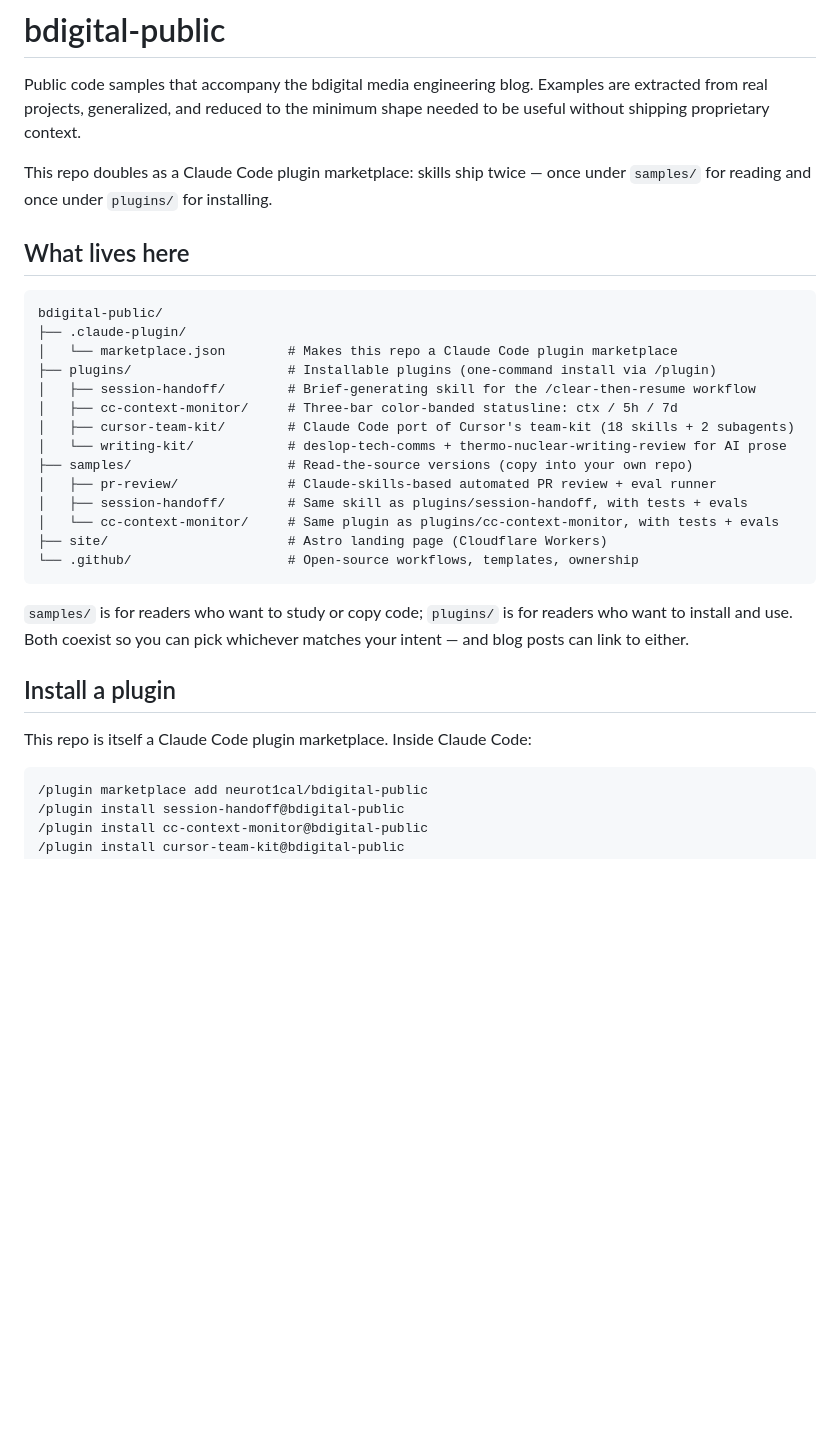
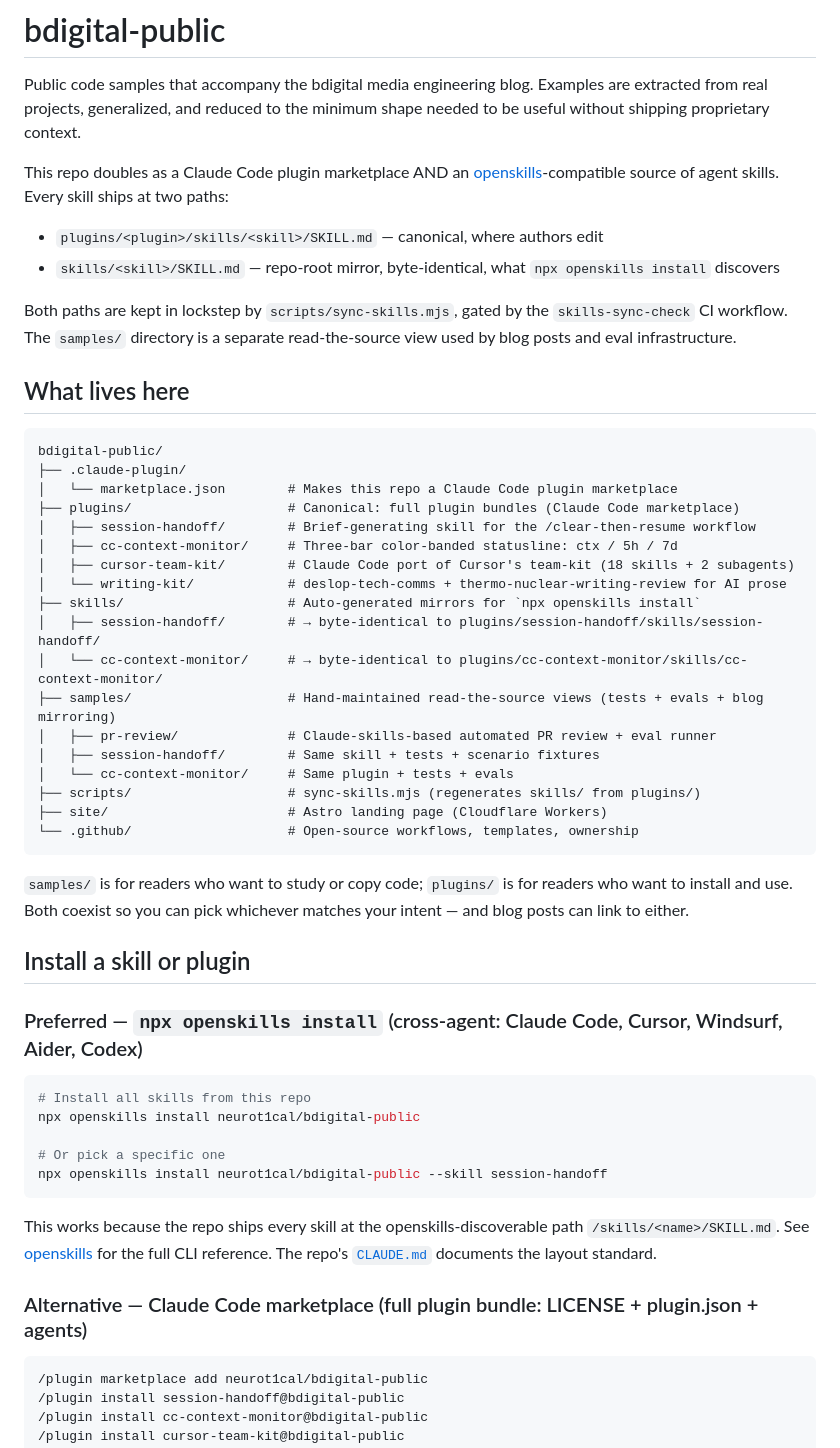
Before and after one commit to neurot1cal/bdigital-public, a Markdown page: README.md, the part around the change. GitHub-like rendering; blank space fills up the shorter version.

Commit message:
chore(openskills): standardize skill layout — repo-root skills/ mirrors (#22)
Adds the openskills-compatible repo-root mirror so `npx openskills install
neurot1cal/bdigital-public` discovers every skill at the conventional
/skills/<name>/SKILL.md path, alongside the existing Claude Code
marketplace install via /plugin.

Layout standard:
- plugins/<plugin>/skills/<name>/SKILL.md  ← canonical, where authors edit
- skills/<name>/SKILL.md                   ← repo-root mirror, byte-identical, auto-generated

This commit:
- Adds scripts/sync-skills.mjs which regenerates skills/ from each
  plugin's bundled skills/. Supports --check (CI), --verbose (debug),
  byte-identity comparison including sibling resources (scripts/,
  references/, assets/, template.html, etc.), name-collision detection
  across plugins, and orphan removal.
- Adds .github/workflows/skills-sync-check.yml which runs the script
  in --check mode on every PR that touches plugins/**/skills/**,
  skills/**, the sync script, or the marketplace manifest.
- Adds CLAUDE.md at repo root documenting the layout standard, the
  edit-then-sync workflow, name-uniqueness rule, required plugin
  files, and pre-commit checklist.
- Updates README.md to lead with `npx openskills install` as the
  preferred cross-agent install path and to document the
  three-directory layout (plugins/ canonical, skills/ mirror, samples/
  read-the-source).
- Generates skills/session-handoff/SKILL.md and
  skills/cc-context-monitor/SKILL.md as the initial mirrors for the
  two plugins currently on main.

Follow-up: PR #20 (cursor-team-kit) and PR #21 (writing-kit) get
their own skills/ mirrors added in their respective branches.

User global ~/.claude/CLAUDE.md also updated with the openskills
preference rule (covered in a separate session-scope edit).

Co-authored-by: neurot1cal <neurot1cal@users.noreply.github.com>
Co-authored-by: Claude Opus 4.7 (1M context) <noreply@anthropic.com>

````diff
--- a/README.md
+++ b/README.md
@@ -4,8 +4,16 @@ Public code samples that accompany the bdigital media engineering blog.
 Examples are extracted from real projects, generalized, and reduced to the
 minimum shape needed to be useful without shipping proprietary context.
 
-This repo doubles as a Claude Code plugin marketplace: skills ship twice —
-once under `samples/` for reading and once under `plugins/` for installing.
+This repo doubles as a Claude Code plugin marketplace AND an
+[openskills](https://github.com/numman-ali/openskills)-compatible source
+of agent skills. Every skill ships at two paths:
+
+- `plugins/<plugin>/skills/<skill>/SKILL.md` — canonical, where authors edit
+- `skills/<skill>/SKILL.md` — repo-root mirror, byte-identical, what `npx openskills install` discovers
+
+Both paths are kept in lockstep by `scripts/sync-skills.mjs`, gated by the
+`skills-sync-check` CI workflow. The `samples/` directory is a separate
+read-the-source view used by blog posts and eval infrastructure.
 
 ## What lives here
 
@@ -13,15 +21,19 @@ once under `samples/` for reading and once under `plugins/` for installing.
 bdigital-public/
 ├── .claude-plugin/
 │   └── marketplace.json        # Makes this repo a Claude Code plugin marketplace
-├── plugins/                    # Installable plugins (one-command install via /plugin)
+├── plugins/                    # Canonical: full plugin bundles (Claude Code marketplace)
 │   ├── session-handoff/        # Brief-generating skill for the /clear-then-resume workflow
 │   ├── cc-context-monitor/     # Three-bar color-banded statusline: ctx / 5h / 7d
 │   ├── cursor-team-kit/        # Claude Code port of Cursor's team-kit (18 skills + 2 subagents)
 │   └── writing-kit/            # deslop-tech-comms + thermo-nuclear-writing-review for AI prose
-├── samples/                    # Read-the-source versions (copy into your own repo)
+├── skills/                     # Auto-generated mirrors for `npx openskills install`
+│   ├── session-handoff/        # → byte-identical to plugins/session-handoff/skills/session-handoff/
+│   └── cc-context-monitor/     # → byte-identical to plugins/cc-context-monitor/skills/cc-context-monitor/
+├── samples/                    # Hand-maintained read-the-source views (tests + evals + blog mirroring)
 │   ├── pr-review/              # Claude-skills-based automated PR review + eval runner
-│   ├── session-handoff/        # Same skill as plugins/session-handoff, with tests + evals
-│   └── cc-context-monitor/     # Same plugin as plugins/cc-context-monitor, with tests + evals
+│   ├── session-handoff/        # Same skill + tests + scenario fixtures
+│   └── cc-context-monitor/     # Same plugin + tests + evals
+├── scripts/                    # sync-skills.mjs (regenerates skills/ from plugins/)
 ├── site/                       # Astro landing page (Cloudflare Workers)
 └── .github/                    # Open-source workflows, templates, ownership
 ```
@@ -30,9 +42,25 @@ bdigital-public/
 readers who want to install and use. Both coexist so you can pick whichever
 matches your intent — and blog posts can link to either.
 
-## Install a plugin
+## Install a skill or plugin
 
-This repo is itself a Claude Code plugin marketplace. Inside Claude Code:
+### Preferred — `npx openskills install` (cross-agent: Claude Code, Cursor, Windsurf, Aider, Codex)
+
+```bash
+# Install all skills from this repo
+npx openskills install neurot1cal/bdigital-public
+
+# Or pick a specific one
+npx openskills install neurot1cal/bdigital-public --skill session-handoff
+```
+
+This works because the repo ships every skill at the openskills-discoverable
+path `/skills/<name>/SKILL.md`. See
+[openskills](https://github.com/numman-ali/openskills) for the full CLI
+reference. The repo's [`CLAUDE.md`](./CLAUDE.md) documents the layout
+standard.
+
+### Alternative — Claude Code marketplace (full plugin bundle: LICENSE + plugin.json + agents)
 
 ```
 /plugin marketplace add neurot1cal/bdigital-public
````
